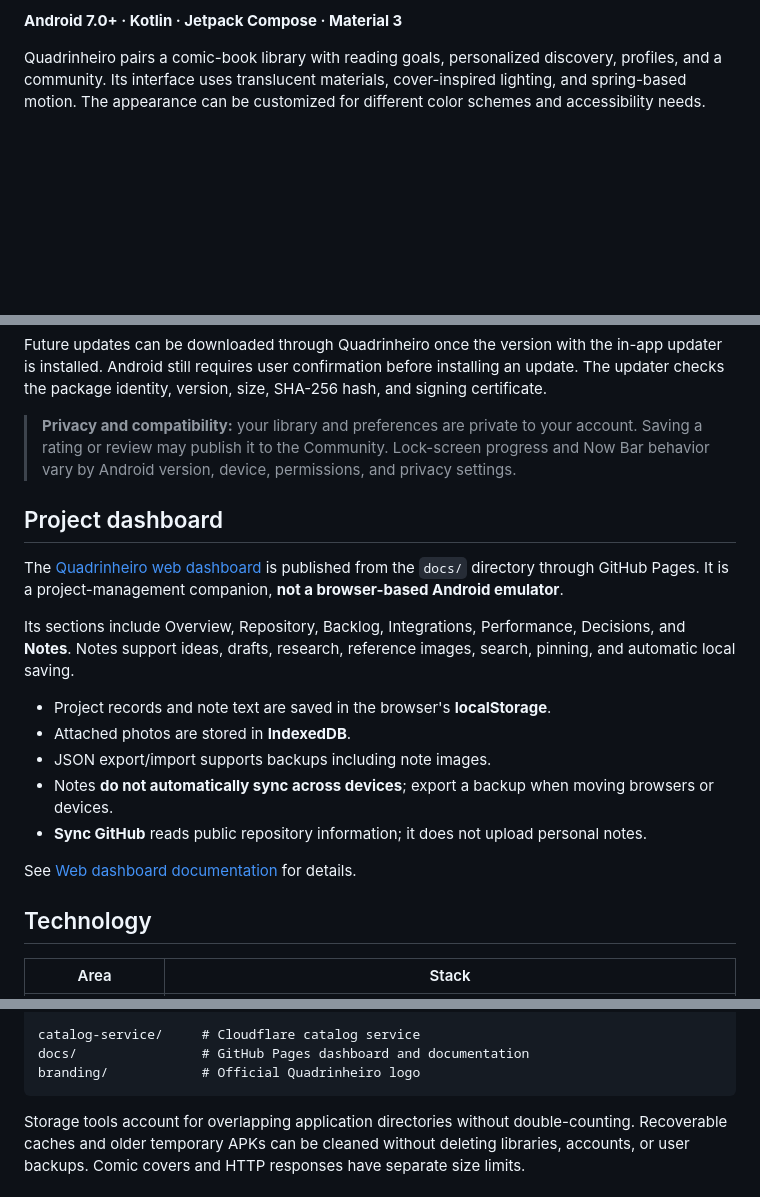
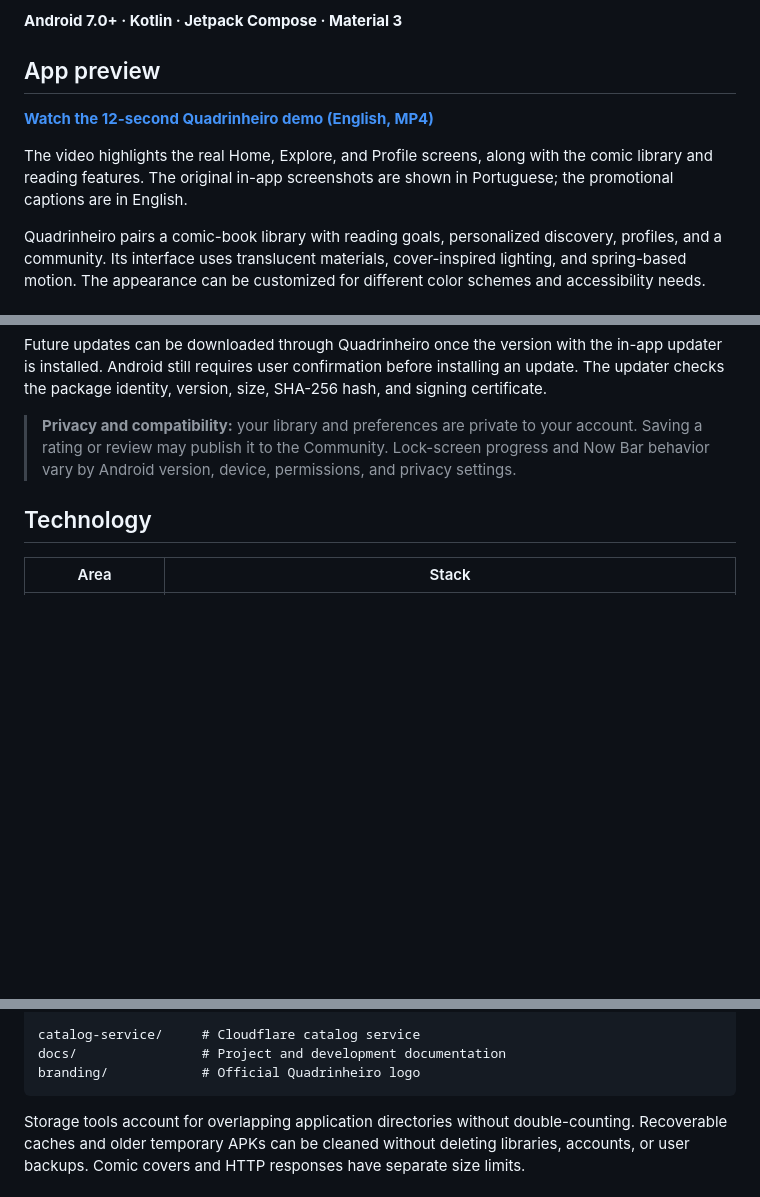
Before and after one commit to felipemloiola/Quadrinheiro, a Markdown page: README.md, 3 parts joined by grey strips. GitHub-like rendering; blank space fills up the shorter version.

Commit message:
docs: add English promo video and remove public dashboard promotion

````diff
--- a/README.md
+++ b/README.md
@@ -16,6 +15,12 @@
 </p>
 
 **Android 7.0+ · Kotlin · Jetpack Compose · Material 3**
+
+## App preview
+
+[**Watch the 12-second Quadrinheiro demo (English, MP4)**](QuadrinheiroPromo-12s-EN.mp4)
+
+The video highlights the real Home, Explore, and Profile screens, along with the comic library and reading features. The original in-app screenshots are shown in Portuguese; the promotional captions are in English.
 
 Quadrinheiro pairs a comic-book library with reading goals, personalized discovery, profiles, and a community. Its interface uses translucent materials, cover-inspired lighting, and spring-based motion. The appearance can be customized for different color schemes and accessibility needs.
 
@@ -73,20 +78,6 @@ Quadrinheiro pairs a comic-book library with reading goals, personalized discove
 Future updates can be downloaded through Quadrinheiro once the version with the in-app updater is installed. Android still requires user confirmation before installing an update. The updater checks the package identity, version, size, SHA-256 hash, and signing certificate.
 
 > **Privacy and compatibility:** your library and preferences are private to your account. Saving a rating or review may publish it to the Community. Lock-screen progress and Now Bar behavior vary by Android version, device, permissions, and privacy settings.
-
-## Project dashboard
-
-The [Quadrinheiro web dashboard](https://felipemloiola.github.io/Quadrinheiro/) is published from the `docs/` directory through GitHub Pages. It is a project-management companion, **not a browser-based Android emulator**.
-
-Its sections include Overview, Repository, Backlog, Integrations, Performance, Decisions, and **Notes**. Notes support ideas, drafts, research, reference images, search, pinning, and automatic local saving.
-
-- Project records and note text are saved in the browser's **localStorage**.
-- Attached photos are stored in **IndexedDB**.
-- JSON export/import supports backups including note images.
-- Notes **do not automatically sync across devices**; export a backup when moving browsers or devices.
-- **Sync GitHub** reads public repository information; it does not upload personal notes.
-
-See [Web dashboard documentation](docs/PAINEL-WEB.md) for details.
 
 ## Technology
 
@@ -160,7 +151,7 @@ app/src/main/java/com/example/
 └── widget/        # Home-screen widgets
 
 catalog-service/     # Cloudflare catalog service
-docs/                # GitHub Pages dashboard and documentation
+docs/                # Project and development documentation
 branding/            # Official Quadrinheiro logo
 ```
 
````
Also changed, not shown: other parts of README.md (+0 -1 lines).
